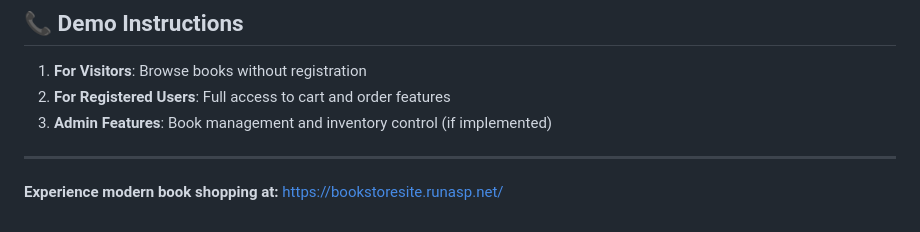
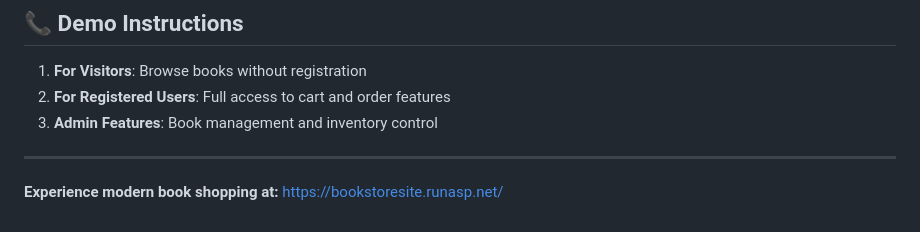
Before and after one commit to MoazAlaa1/BookStore-Ecommerce, a Markdown page: README.md, the part around the change. Drawn GitHub-style.

```diff
--- a/README.md
+++ b/README.md
@@ -75,7 +75,7 @@ A fully functional online bookstore built with ASP.NET, featuring a modern UI, b
 
 1. **For Visitors**: Browse books without registration
 2. **For Registered Users**: Full access to cart and order features
-3. **Admin Features**: Book management and inventory control (if implemented)
+3. **Admin Features**: Book management and inventory control
 
 ---
 
```
